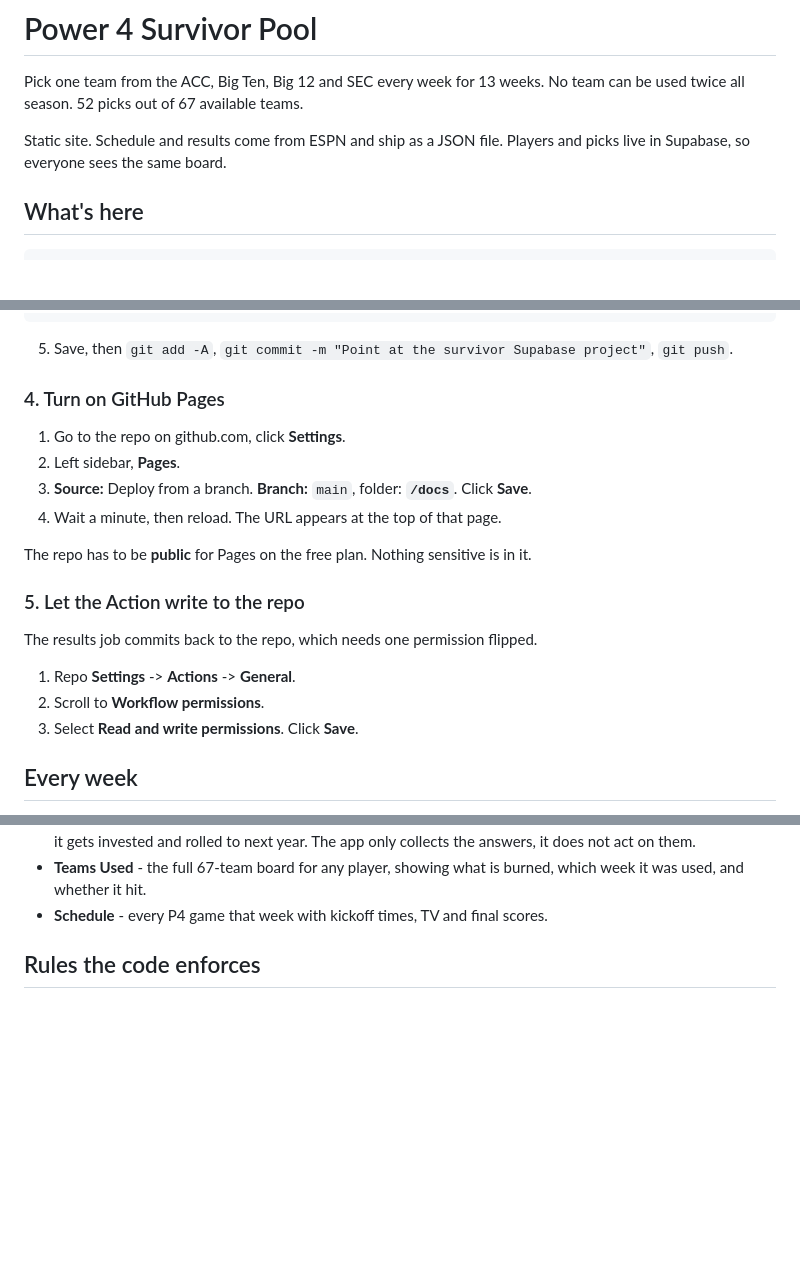
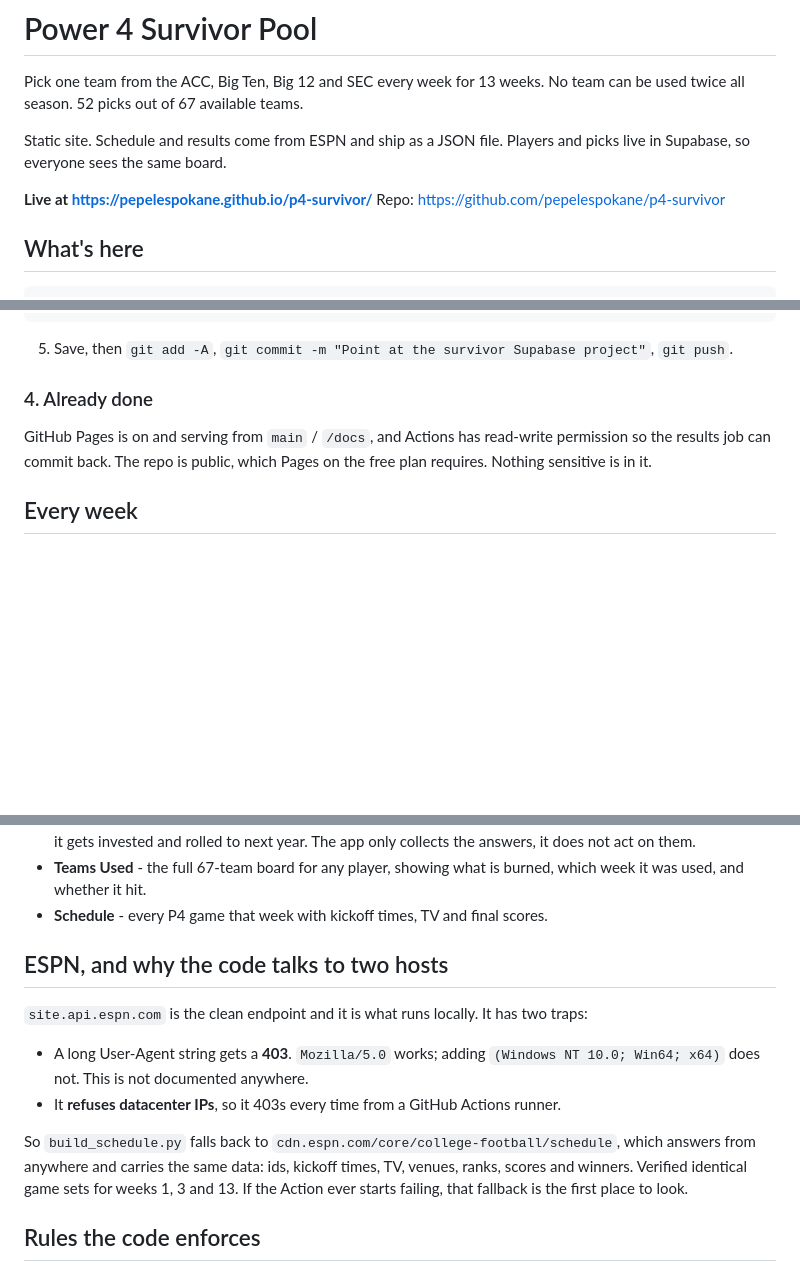
Before and after one commit to pepelespokane/p4-survivor, a Markdown page: README.md, 3 parts joined by grey strips. Drawn GitHub-style; blank space fills up the shorter version.

Commit message:
Document the live URLs and the ESPN host situation

```diff
--- a/README.md
+++ b/README.md
@@ -5,6 +5,9 @@ No team can be used twice all season. 52 picks out of 67 available teams.
 
 Static site. Schedule and results come from ESPN and ship as a JSON file.
 Players and picks live in Supabase, so everyone sees the same board.
+
+**Live at https://pepelespokane.github.io/p4-survivor/**
+Repo: https://github.com/pepelespokane/p4-survivor
 
 ## What's here
 
@@ -75,22 +78,11 @@ const SUPABASE_KEY = 'sb_publishable_...';
 5. Save, then `git add -A`, `git commit -m "Point at the survivor Supabase project"`,
    `git push`.
 
-### 4. Turn on GitHub Pages
+### 4. Already done
 
-1. Go to the repo on github.com, click **Settings**.
-2. Left sidebar, **Pages**.
-3. **Source:** Deploy from a branch. **Branch:** `main`, folder: **`/docs`**. Click **Save**.
-4. Wait a minute, then reload. The URL appears at the top of that page.
-
-The repo has to be **public** for Pages on the free plan. Nothing sensitive is in it.
-
-### 5. Let the Action write to the repo
-
-The results job commits back to the repo, which needs one permission flipped.
-
-1. Repo **Settings** -> **Actions** -> **General**.
-2. Scroll to **Workflow permissions**.
-3. Select **Read and write permissions**. Click **Save**.
+GitHub Pages is on and serving from `main` / `/docs`, and Actions has read-write
+permission so the results job can commit back. The repo is public, which Pages on
+the free plan requires. Nothing sensitive is in it.
 
 ## Every week
 
@@ -117,6 +109,20 @@ To force a refresh: repo -> **Actions** tab -> **Update schedule and results** -
 - **Teams Used** - the full 67-team board for any player, showing what is burned,
   which week it was used, and whether it hit.
 - **Schedule** - every P4 game that week with kickoff times, TV and final scores.
+
+## ESPN, and why the code talks to two hosts
+
+`site.api.espn.com` is the clean endpoint and it is what runs locally. It has two
+traps:
+
+- A long User-Agent string gets a **403**. `Mozilla/5.0` works; adding
+  `(Windows NT 10.0; Win64; x64)` does not. This is not documented anywhere.
+- It **refuses datacenter IPs**, so it 403s every time from a GitHub Actions runner.
+
+So `build_schedule.py` falls back to `cdn.espn.com/core/college-football/schedule`,
+which answers from anywhere and carries the same data: ids, kickoff times, TV,
+venues, ranks, scores and winners. Verified identical game sets for weeks 1, 3 and 13.
+If the Action ever starts failing, that fallback is the first place to look.
 
 ## Rules the code enforces
 
```
